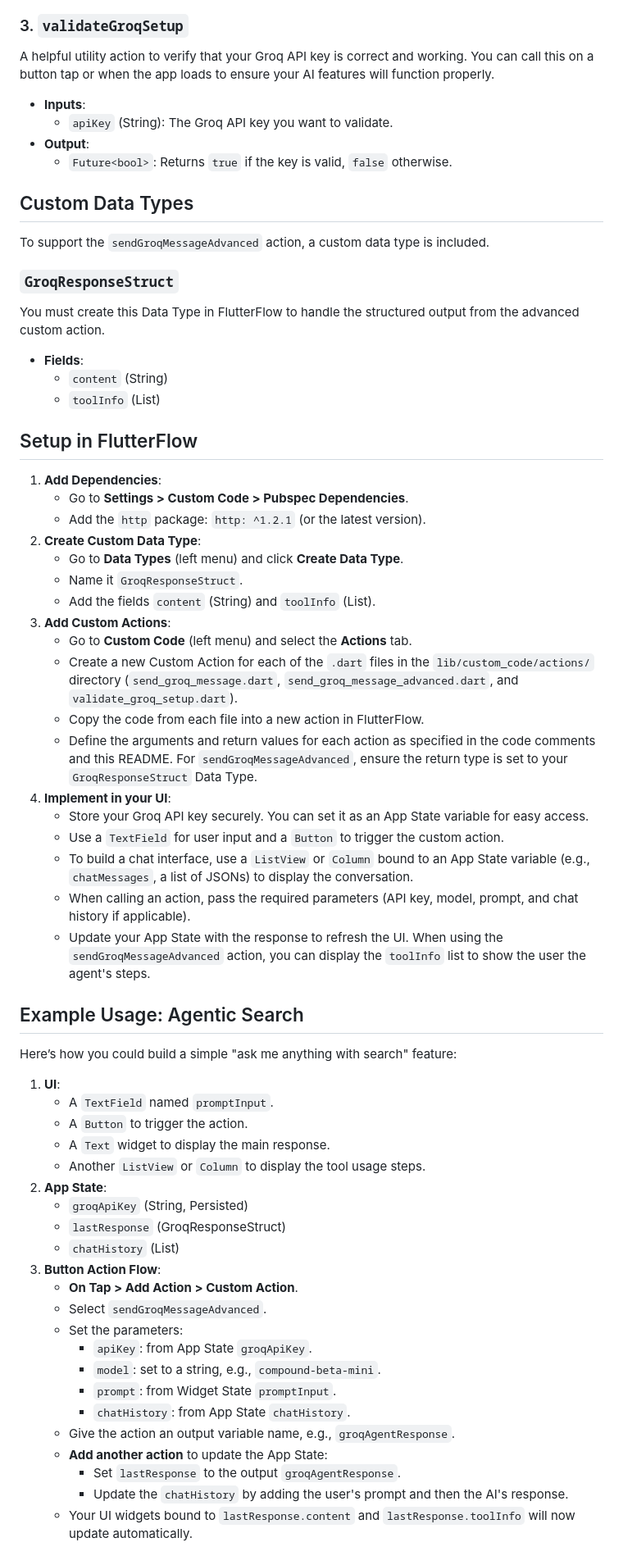
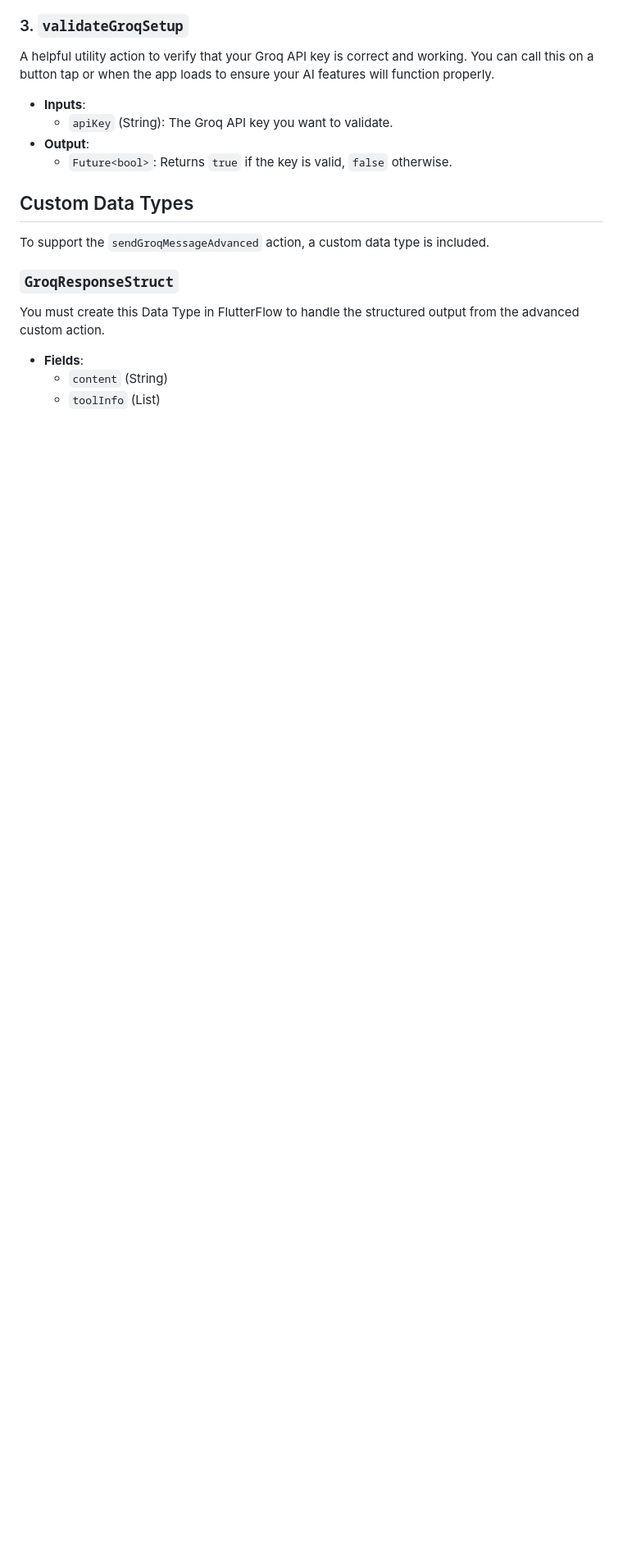
Before and after one commit to sgardoll/groqFlutterFlow, a Markdown page: README.md, the part around the change. Shown: that part at 82% size. GitHub-like rendering; blank space fills up the shorter version.

```diff
--- a/README.md
+++ b/README.md
@@ -77,51 +77,3 @@ You must create this Data Type in FlutterFlow to handle the structured output fr
 * **Fields**:
     * `content` (String)
     * `toolInfo` (List<String>)
-
-## Setup in FlutterFlow
-
-1.  **Add Dependencies**:
-    * Go to **Settings > Custom Code > Pubspec Dependencies**.
-    * Add the `http` package: `http: ^1.2.1` (or the latest version).
-2.  **Create Custom Data Type**:
-    * Go to **Data Types** (left menu) and click **Create Data Type**.
-    * Name it `GroqResponseStruct`.
-    * Add the fields `content` (String) and `toolInfo` (List<String>).
-3.  **Add Custom Actions**:
-    * Go to **Custom Code** (left menu) and select the **Actions** tab.
-    * Create a new Custom Action for each of the `.dart` files in the `lib/custom_code/actions/` directory (`send_groq_message.dart`, `send_groq_message_advanced.dart`, and `validate_groq_setup.dart`).
-    * Copy the code from each file into a new action in FlutterFlow.
-    * Define the arguments and return values for each action as specified in the code comments and this README. For `sendGroqMessageAdvanced`, ensure the return type is set to your `GroqResponseStruct` Data Type.
-4.  **Implement in your UI**:
-    * Store your Groq API key securely. You can set it as an App State variable for easy access.
-    * Use a `TextField` for user input and a `Button` to trigger the custom action.
-    * To build a chat interface, use a `ListView` or `Column` bound to an App State variable (e.g., `chatMessages`, a list of JSONs) to display the conversation.
-    * When calling an action, pass the required parameters (API key, model, prompt, and chat history if applicable).
-    * Update your App State with the response to refresh the UI. When using the `sendGroqMessageAdvanced` action, you can display the `toolInfo` list to show the user the agent's steps.
-
-## Example Usage: Agentic Search
-
-Here’s how you could build a simple "ask me anything with search" feature:
-
-1.  **UI**:
-    * A `TextField` named `promptInput`.
-    * A `Button` to trigger the action.
-    * A `Text` widget to display the main response.
-    * Another `ListView` or `Column` to display the tool usage steps.
-2.  **App State**:
-    * `groqApiKey` (String, Persisted)
-    * `lastResponse` (GroqResponseStruct)
-    * `chatHistory` (List<JSON>)
-3.  **Button Action Flow**:
-    * **On Tap > Add Action > Custom Action**.
-    * Select `sendGroqMessageAdvanced`.
-    * Set the parameters:
-        * `apiKey`: from App State `groqApiKey`.
-        * `model`: set to a string, e.g., `compound-beta-mini`.
-        * `prompt`: from Widget State `promptInput`.
-        * `chatHistory`: from App State `chatHistory`.
-    * Give the action an output variable name, e.g., `groqAgentResponse`.
-    * **Add another action** to update the App State:
-        * Set `lastResponse` to the output `groqAgentResponse`.
-        * Update the `chatHistory` by adding the user's prompt and then the AI's response.
-    * Your UI widgets bound to `lastResponse.content` and `lastResponse.toolInfo` will now update automatically.
```
